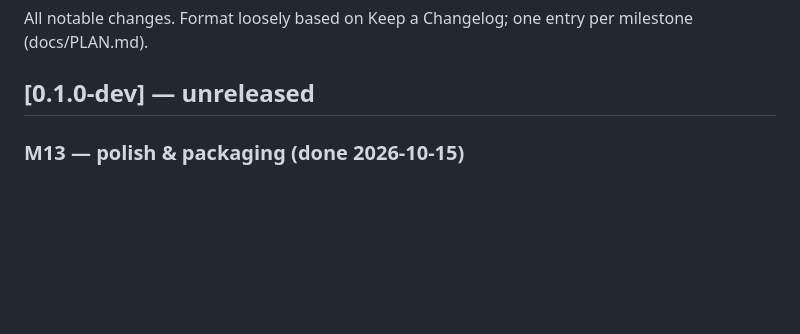
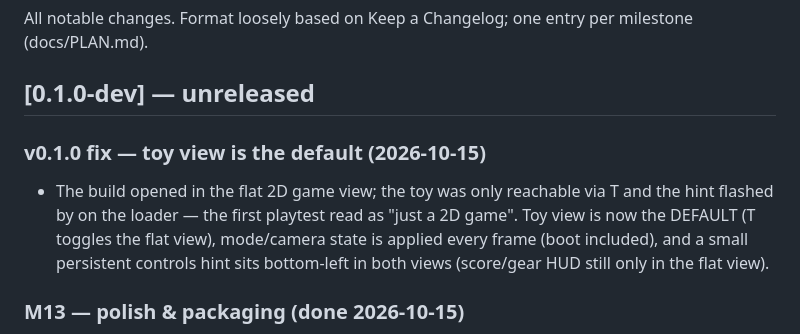
Before and after one commit to akitaonrails/playmate-fun-to-drive, a Markdown page: CHANGELOG.md, the part around the change. Drawn GitHub-style; blank space fills up the shorter version.

Commit message:
docs: changelog entry for toy-default view fix

```diff
--- a/CHANGELOG.md
+++ b/CHANGELOG.md
@@ -4,6 +4,15 @@ All notable changes. Format loosely based on Keep a Changelog; one entry per
 milestone (docs/PLAN.md).
 
 ## [0.1.0-dev] — unreleased
+
+### v0.1.0 fix — toy view is the default (2026-10-15)
+
+- The build opened in the flat 2D game view; the toy was only reachable via
+  T and the hint flashed by on the loader — the first playtest read as
+  "just a 2D game". Toy view is now the DEFAULT (T toggles the flat view),
+  mode/camera state is applied every frame (boot included), and a small
+  persistent controls hint sits bottom-left in both views (score/gear HUD
+  still only in the flat view).
 
 ### M13 — polish & packaging (done 2026-10-15)
 - Release pipeline: wasm-opt fixed via `tools/setup-wasm-opt.sh` (binaryen
```
